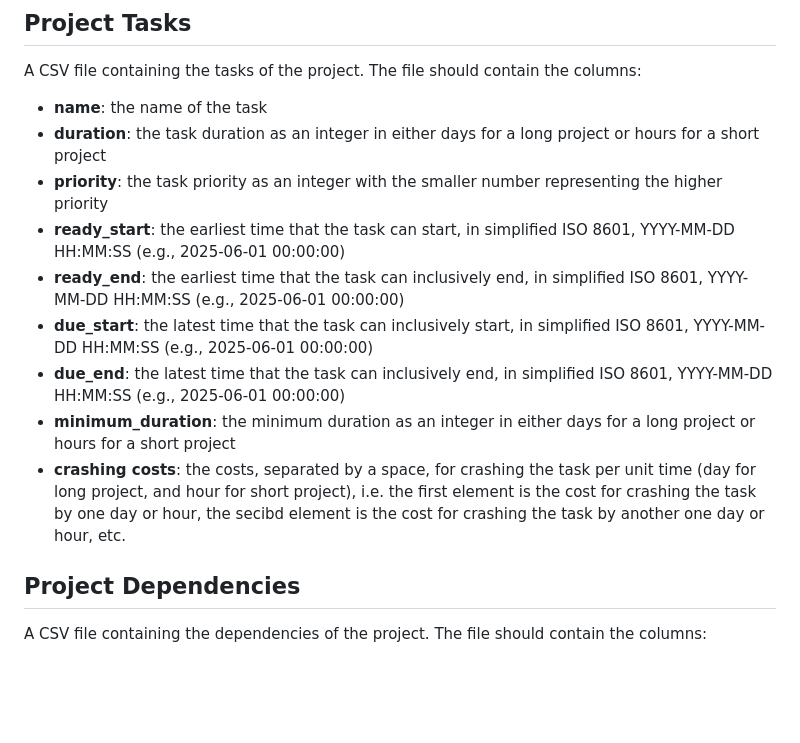
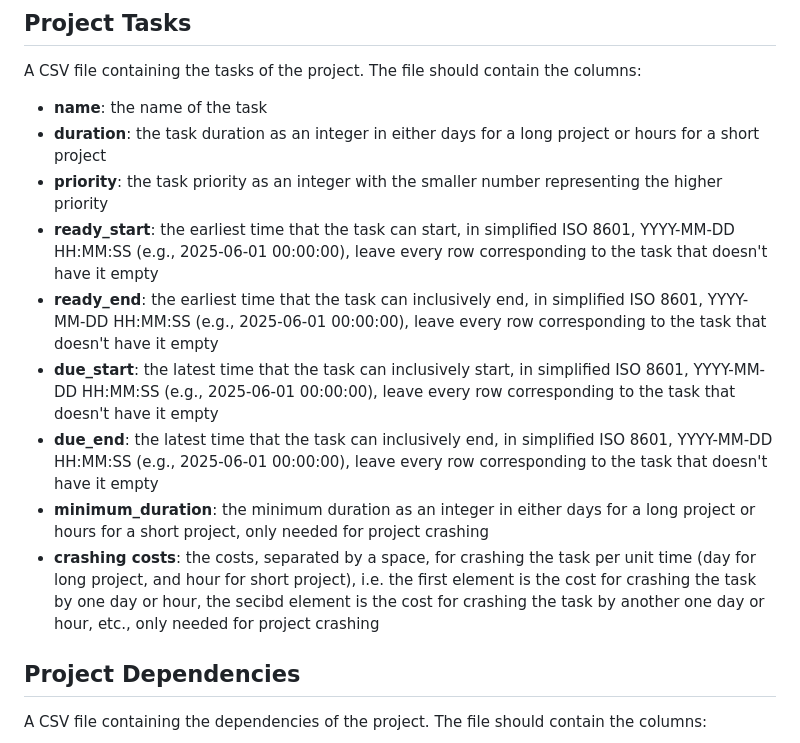
Before and after one commit to ftrihardjo/ftrihardjo.github.io, a Markdown page: README.md, the part around the change. Rendered like a GitHub page; blank space fills up the shorter version.

```diff
--- a/README.md
+++ b/README.md
@@ -31,12 +31,12 @@ A CSV file containing the tasks of the project. The file should contain the colu
 - **name**: the name of the task
 - **duration**: the task duration as an integer in either days for a long project or hours for a short project
 - **priority**: the task priority as an integer with the smaller number representing the higher priority
-- **ready_start**: the earliest time that the task can start, in simplified ISO 8601, YYYY-MM-DD HH:MM:SS (e.g., 2025-06-01 00:00:00)
-- **ready_end**: the earliest time that the task can inclusively end, in simplified ISO 8601, YYYY-MM-DD HH:MM:SS (e.g., 2025-06-01 00:00:00)
-- **due_start**: the latest time that the task can inclusively start, in simplified ISO 8601, YYYY-MM-DD HH:MM:SS (e.g., 2025-06-01 00:00:00)
-- **due_end**: the latest time that the task can inclusively end, in simplified ISO 8601, YYYY-MM-DD HH:MM:SS (e.g., 2025-06-01 00:00:00)
-- **minimum_duration**: the minimum duration as an integer in either days for a long project or hours for a short project
-- **crashing costs**: the costs, separated by a space, for crashing the task per unit time (day for long project, and hour for short project), i.e. the first element is the cost for crashing the task by one day or hour, the secibd element is the cost for crashing the task by another one day or hour, etc.
+- **ready_start**: the earliest time that the task can start, in simplified ISO 8601, YYYY-MM-DD HH:MM:SS (e.g., 2025-06-01 00:00:00), leave every row corresponding to the task that doesn't have it empty
+- **ready_end**: the earliest time that the task can inclusively end, in simplified ISO 8601, YYYY-MM-DD HH:MM:SS (e.g., 2025-06-01 00:00:00), leave every row corresponding to the task that doesn't have it empty
+- **due_start**: the latest time that the task can inclusively start, in simplified ISO 8601, YYYY-MM-DD HH:MM:SS (e.g., 2025-06-01 00:00:00), leave every row corresponding to the task that doesn't have it empty
+- **due_end**: the latest time that the task can inclusively end, in simplified ISO 8601, YYYY-MM-DD HH:MM:SS (e.g., 2025-06-01 00:00:00), leave every row corresponding to the task that doesn't have it empty
+- **minimum_duration**: the minimum duration as an integer in either days for a long project or hours for a short project, only needed for project crashing
+- **crashing costs**: the costs, separated by a space, for crashing the task per unit time (day for long project, and hour for short project), i.e. the first element is the cost for crashing the task by one day or hour, the secibd element is the cost for crashing the task by another one day or hour, etc., only needed for project crashing
 
 ## Project Dependencies
 A CSV file containing the dependencies of the project. The file should contain the columns:
```
